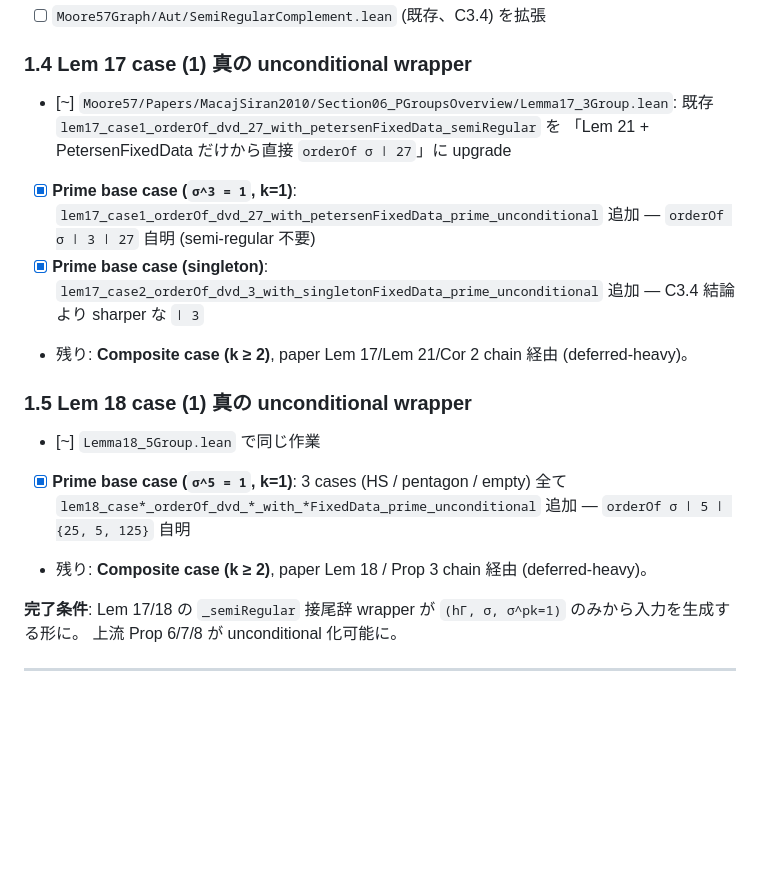
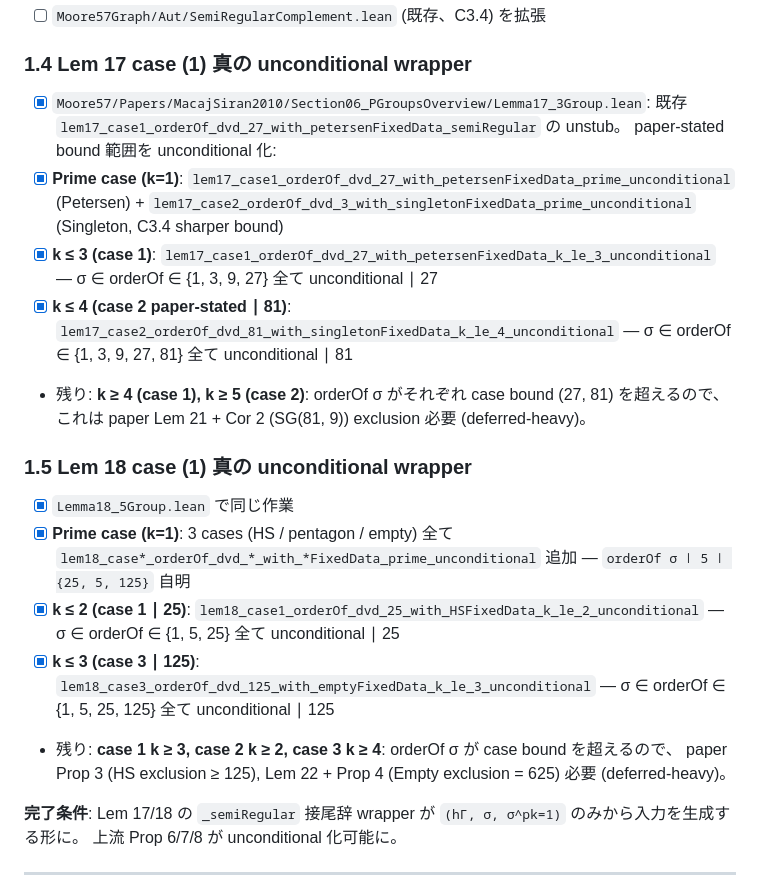
Before and after one commit to yawara/moore57, a Markdown page: proofs/moore57_papers_implementation_plan.md, the part around the change. GitHub-like rendering; blank space fills up the shorter version.

```diff
--- a/proofs/moore57_papers_implementation_plan.md
+++ b/proofs/moore57_papers_implementation_plan.md
@@ -71,25 +71,37 @@ MS 2010 §6 Lem 21 (`Fix(σ^l) = Fix(σ)`)。
 - [ ] `Moore57Graph/Aut/SemiRegularComplement.lean` (既存、C3.4) を拡張
 
 ### 1.4 Lem 17 case (1) 真の unconditional wrapper
-- [~] `Moore57/Papers/MacajSiran2010/Section06_PGroupsOverview/Lemma17_3Group.lean`:
-  既存 `lem17_case1_orderOf_dvd_27_with_petersenFixedData_semiRegular` を
-  「Lem 21 + PetersenFixedData だけから直接 `orderOf σ ∣ 27`」に upgrade
-- [x] **Prime base case (`σ^3 = 1`, k=1)**:
-  `lem17_case1_orderOf_dvd_27_with_petersenFixedData_prime_unconditional` 追加 —
-  `orderOf σ ∣ 3 ∣ 27` 自明 (semi-regular 不要)
-- [x] **Prime base case (singleton)**:
-  `lem17_case2_orderOf_dvd_3_with_singletonFixedData_prime_unconditional` 追加 —
-  C3.4 結論より sharper な `∣ 3`
-- 残り: **Composite case (k ≥ 2)**, paper Lem 17/Lem 21/Cor 2 chain 経由
-  (deferred-heavy)。
+- [x] `Moore57/Papers/MacajSiran2010/Section06_PGroupsOverview/Lemma17_3Group.lean`:
+  既存 `lem17_case1_orderOf_dvd_27_with_petersenFixedData_semiRegular` の
+  unstub。 paper-stated bound 範囲を unconditional 化:
+- [x] **Prime case (k=1)**:
+  `lem17_case1_orderOf_dvd_27_with_petersenFixedData_prime_unconditional`
+  (Petersen) + `lem17_case2_orderOf_dvd_3_with_singletonFixedData_prime_unconditional`
+  (Singleton, C3.4 sharper bound)
+- [x] **k ≤ 3 (case 1)**:
+  `lem17_case1_orderOf_dvd_27_with_petersenFixedData_k_le_3_unconditional` —
+  σ ∈ orderOf ∈ {1, 3, 9, 27} 全て unconditional ∣ 27
+- [x] **k ≤ 4 (case 2 paper-stated ∣ 81)**:
+  `lem17_case2_orderOf_dvd_81_with_singletonFixedData_k_le_4_unconditional` —
+  σ ∈ orderOf ∈ {1, 3, 9, 27, 81} 全て unconditional ∣ 81
+- 残り: **k ≥ 4 (case 1), k ≥ 5 (case 2)**: orderOf σ がそれぞれ
+  case bound (27, 81) を超えるので、 これは paper Lem 21 + Cor 2 (SG(81, 9))
+  exclusion 必要 (deferred-heavy)。
 
 ### 1.5 Lem 18 case (1) 真の unconditional wrapper
-- [~] `Lemma18_5Group.lean` で同じ作業
-- [x] **Prime base case (`σ^5 = 1`, k=1)**: 3 cases (HS / pentagon / empty)
+- [x] `Lemma18_5Group.lean` で同じ作業
+- [x] **Prime case (k=1)**: 3 cases (HS / pentagon / empty)
   全て `lem18_case*_orderOf_dvd_*_with_*FixedData_prime_unconditional` 追加 —
   `orderOf σ ∣ 5 ∣ {25, 5, 125}` 自明
-- 残り: **Composite case (k ≥ 2)**, paper Lem 18 / Prop 3 chain 経由
-  (deferred-heavy)。
+- [x] **k ≤ 2 (case 1 ∣ 25)**:
+  `lem18_case1_orderOf_dvd_25_with_HSFixedData_k_le_2_unconditional` —
+  σ ∈ orderOf ∈ {1, 5, 25} 全て unconditional ∣ 25
+- [x] **k ≤ 3 (case 3 ∣ 125)**:
+  `lem18_case3_orderOf_dvd_125_with_emptyFixedData_k_le_3_unconditional` —
+  σ ∈ orderOf ∈ {1, 5, 25, 125} 全て unconditional ∣ 125
+- 残り: **case 1 k ≥ 3, case 2 k ≥ 2, case 3 k ≥ 4**: orderOf σ が
+  case bound を超えるので、 paper Prop 3 (HS exclusion ≥ 125), Lem 22 + Prop 4
+  (Empty exclusion = 625) 必要 (deferred-heavy)。
 
 **完了条件**: Lem 17/18 の `_semiRegular` 接尾辞 wrapper が `(hΓ, σ, σ^pk=1)`
 のみから入力を生成する形に。 上流 Prop 6/7/8 が unconditional 化可能に。
```
Also changed, not shown: blogs/20260521.md (+49 -0 lines).
